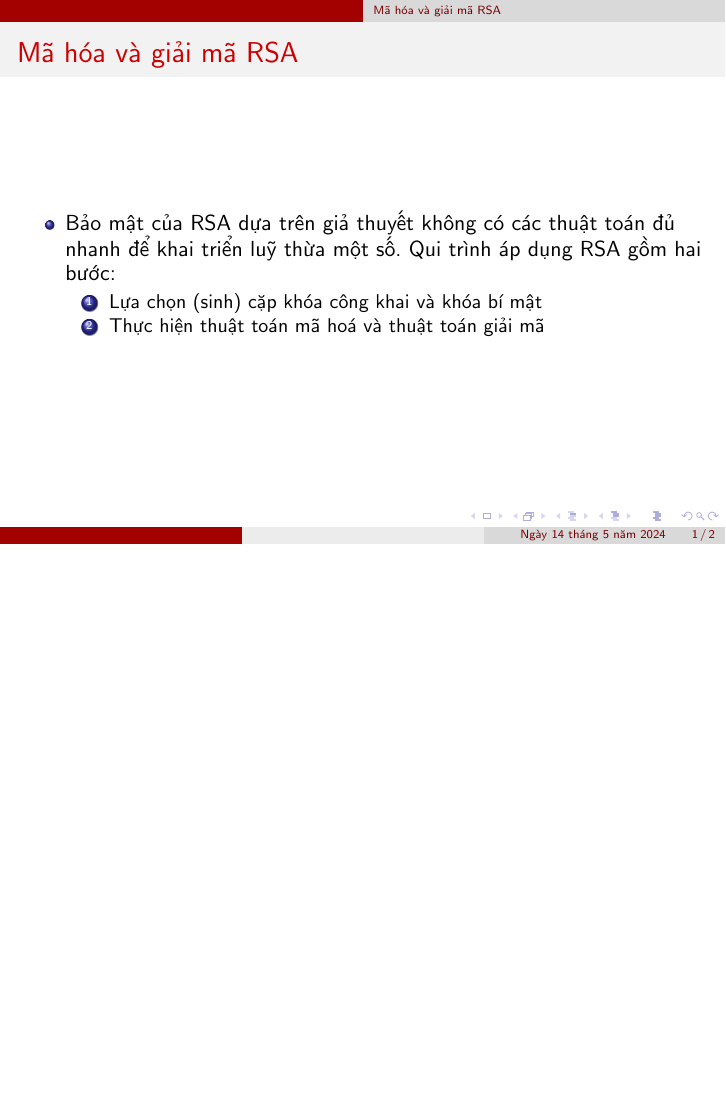
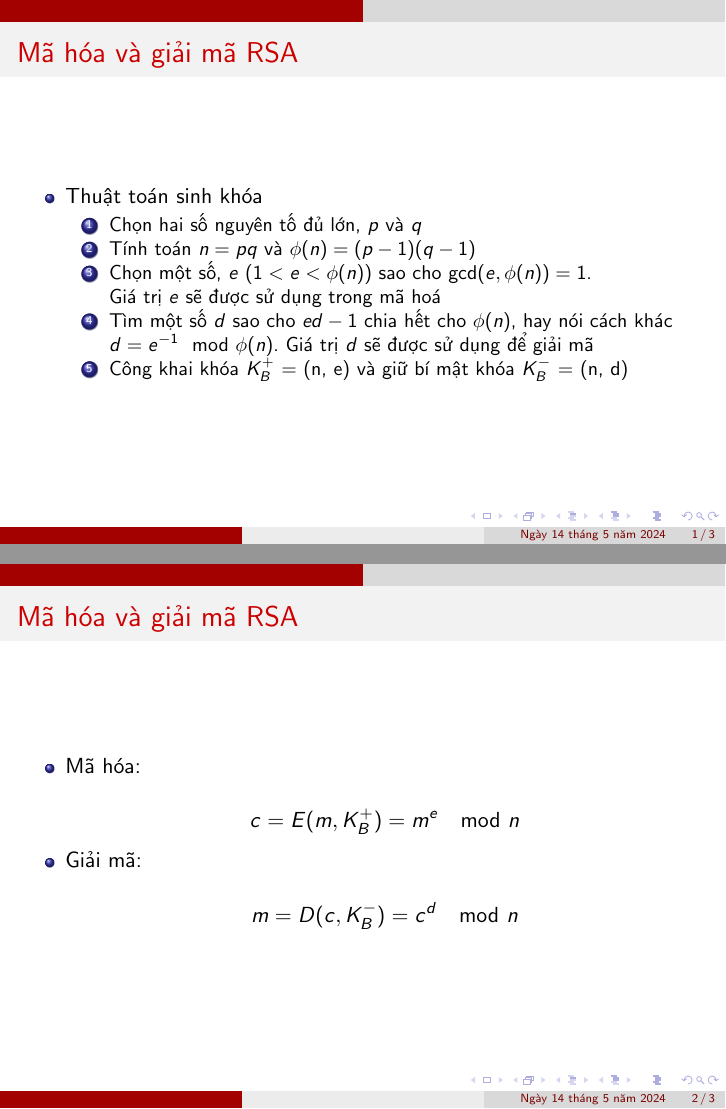
Before and after one commit to vuvannghia452002/CK_MatMa, LaTeX slides (contents/latex/main.tex): page 1 of 2 before the commit and pages 1 and 2 of 3 after it, the two joined at a grey line, the shorter picture padded with empty space. Compiled offline with pdfLaTeX.

Commit message:
move and rename 1 file, create 1 file and update 1 file

```diff
--- a/contents/latex/main.tex
+++ b/contents/latex/main.tex
@@ -8,8 +8,10 @@
 \usepackage{hyperref}
 \usepackage{lipsum}
 \usepackage{tikz}
-% \usepackage{amsmath}
-% \usepackage{amssymb}
+
+\usepackage{bookmark}
+\usepackage{amsmath}
+\usepackage{amssymb}
 %%%%%%%%%%%%%%%%%%%%%%%%%%%%%%%%%%%%%%%%%%%%%%%%%%%%%%%
 % \AtBeginSection[]
 % {
@@ -177,16 +179,57 @@
 
 % \end{frame}
 %%%%%%%%%%%%%%%%%%%%%%%%%%%%%%%%%%%%%%%%%%%%%%%%%%%%%%%
-\subsection{Mã hóa và giải mã RSA}
+% \subsection{Mã hóa và giải mã RSA}
+% \begin{frame}{Mã hóa và giải mã RSA}
+% \begin{itemize}
+% \item Bảo mật của RSA dựa trên giả thuyết không có các thuật toán đủ nhanh để khai triển luỹ thừa một số. Qui trình áp dụng RSA gồm hai bước:
+% \begin{enumerate}
+% \item Lựa chọn (sinh) cặp khóa công khai và khóa bí mật
+% \item Thực hiện thuật toán mã hoá và thuật toán giải mã
+% \end{enumerate}
+% \end{itemize}
+% \end{frame}
+%%%%%%%%%%%%%%%%%%%%%%%%%%%%%%%%%%%%%%%%%%%%%%%%%%%%%%%
 \begin{frame}{Mã hóa và giải mã RSA}
 \begin{itemize}
-\item Bảo mật của RSA dựa trên giả thuyết không có các thuật toán đủ nhanh để khai triển luỹ thừa một số. Qui trình áp dụng RSA gồm hai bước:
+\item Thuật toán sinh khóa
+
 \begin{enumerate}
-\item Lựa chọn (sinh) cặp khóa công khai và khóa bí mật
-\item Thực hiện thuật toán mã hoá và thuật toán giải mã
+\item Chọn hai số nguyên tố đủ lớn, $p$ và $q$
+\item Tính toán $n = pq$ và $\phi(n) = (p - 1)(q - 1)$
+\item Chọn một số, $e$ $(1 < e < \phi(n))$ sao cho $\text{gcd}(e, \phi(n)) = 1$.
+
+Giá trị $e$ sẽ được sử dụng trong mã hoá
+\item Tìm một số $d$ sao cho $ed - 1$ chia hết cho $\phi(n)$, hay nói cách khác $d = e^{-1} \mod \phi(n)$. Giá trị $d$ sẽ được sử dụng để giải mã
+\item Công khai khóa $K^+_B$ = (n, e) và giữ bí mật khóa $K^-_B$ = (n, d)
 \end{enumerate}
 \end{itemize}
 \end{frame}
+%%%%%%%%%%%%%%%%%%%%%%%%%%%%%%%%%%%%%%%%%%%%%%%%%%%%%%%
+\begin{frame}{Mã hóa và giải mã RSA}
+\begin{itemize}
+\item Mã hóa:
+
+\[
+c = E (m, K_B^+) = m^e \mod n
+\]
+\item Giải mã:
+
+\[
+m = D (c, K_B^-) = c^d \mod n
+\]
+\end{itemize}
+\end{frame}
+%%%%%%%%%%%%%%%%%%%%%%%%%%%%%%%%%%%%%%%%%%%%%%%%%%%%%%%
+% \begin{frame}{Mã hóa và giải mã RSA}
+% \begin{itemize}
+% \item Bảo mật của RSA dựa trên giả thuyết không có các thuật toán đủ nhanh để khai triển luỹ thừa một số. Qui trình áp dụng RSA gồm hai bước:
+% \begin{enumerate}
+% \item Lựa chọn (sinh) cặp khóa công khai và khóa bí mật
+% \item Thực hiện thuật toán mã hoá và thuật toán giải mã
+% \end{enumerate}
+% \end{itemize}
+% \end{frame}
 %%%%%%%%%%%%%%%%%%%%%%%%%%%%%%%%%%%%%%%%%%%%%%%%%%%%%%%
 
 %! %%%%%%%%%%%%%%%%%%%%%%%%%%%%%%%%%%%%%%%%%%%%%%%%%%%%%%
```
Also changed, not shown: contents/docs/NhomLan1.pdf (renamed from contents/docs/NhomLan1/latexMM/main.pdf), contents/docs/Slide-RSA.pdf (added).
